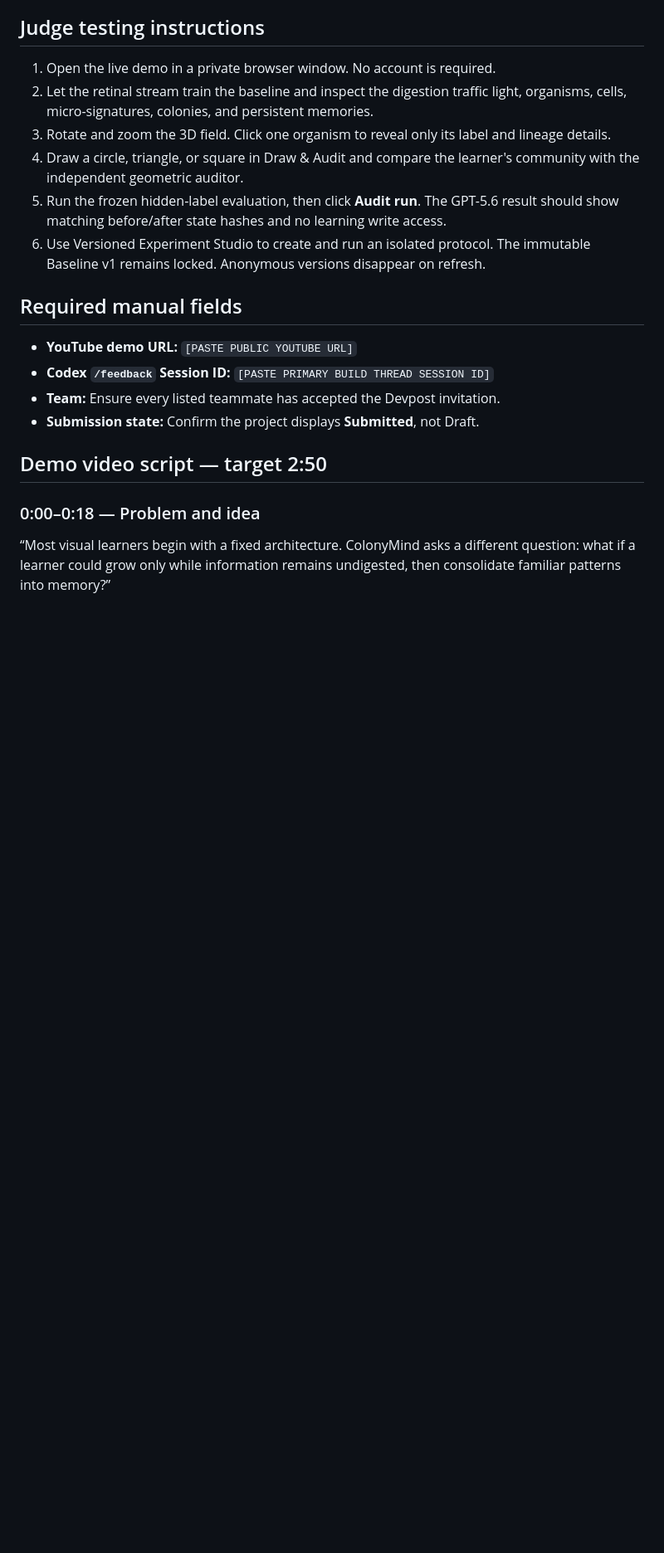
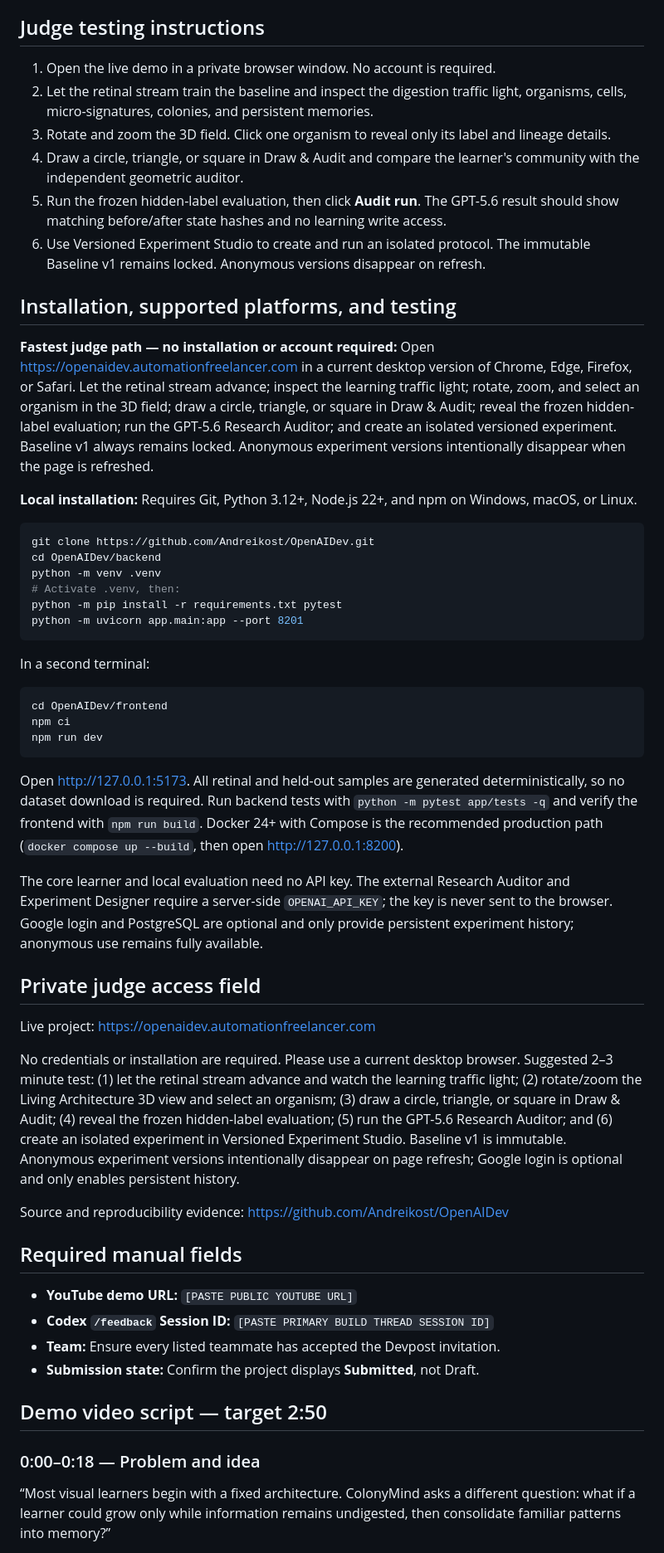
Before and after one commit to Andreikost/OpenAIDev, a Markdown page: docs/devpost/final-submission.md, the part around the change. Shown at 83% size. Rendered like a GitHub page; blank space fills up the shorter version.

Commit message:
Document Devpost judge testing instructions

````diff
--- a/docs/devpost/final-submission.md
+++ b/docs/devpost/final-submission.md
@@ -29,6 +29,64 @@ HTML5 Canvas, Unsupervised Learning, Dynamic Neural Networks, Bio-inspired AI.
    access.
 6. Use Versioned Experiment Studio to create and run an isolated protocol. The
    immutable Baseline v1 remains locked. Anonymous versions disappear on refresh.
+
+## Installation, supported platforms, and testing
+
+**Fastest judge path — no installation or account required:** Open
+https://openaidev.automationfreelancer.com in a current desktop version of
+Chrome, Edge, Firefox, or Safari. Let the retinal stream advance; inspect the
+learning traffic light; rotate, zoom, and select an organism in the 3D field;
+draw a circle, triangle, or square in Draw & Audit; reveal the frozen
+hidden-label evaluation; run the GPT-5.6 Research Auditor; and create an isolated
+versioned experiment. Baseline v1 always remains locked. Anonymous experiment
+versions intentionally disappear when the page is refreshed.
+
+**Local installation:** Requires Git, Python 3.12+, Node.js 22+, and npm on
+Windows, macOS, or Linux.
+
+```bash
+git clone https://github.com/Andreikost/OpenAIDev.git
+cd OpenAIDev/backend
+python -m venv .venv
+# Activate .venv, then:
+python -m pip install -r requirements.txt pytest
+python -m uvicorn app.main:app --port 8201
+```
+
+In a second terminal:
+
+```bash
+cd OpenAIDev/frontend
+npm ci
+npm run dev
+```
+
+Open http://127.0.0.1:5173. All retinal and held-out samples are generated
+deterministically, so no dataset download is required. Run backend tests with
+`python -m pytest app/tests -q` and verify the frontend with `npm run build`.
+Docker 24+ with Compose is the recommended production path (`docker compose up
+--build`, then open http://127.0.0.1:8200).
+
+The core learner and local evaluation need no API key. The external Research
+Auditor and Experiment Designer require a server-side `OPENAI_API_KEY`; the key
+is never sent to the browser. Google login and PostgreSQL are optional and only
+provide persistent experiment history; anonymous use remains fully available.
+
+## Private judge access field
+
+Live project: https://openaidev.automationfreelancer.com
+
+No credentials or installation are required. Please use a current desktop
+browser. Suggested 2–3 minute test: (1) let the retinal stream advance and watch
+the learning traffic light; (2) rotate/zoom the Living Architecture 3D view and
+select an organism; (3) draw a circle, triangle, or square in Draw & Audit; (4)
+reveal the frozen hidden-label evaluation; (5) run the GPT-5.6 Research Auditor;
+and (6) create an isolated experiment in Versioned Experiment Studio. Baseline
+v1 is immutable. Anonymous experiment versions intentionally disappear on page
+refresh; Google login is optional and only enables persistent history.
+
+Source and reproducibility evidence:
+https://github.com/Andreikost/OpenAIDev
 
 ## Required manual fields
 
````
